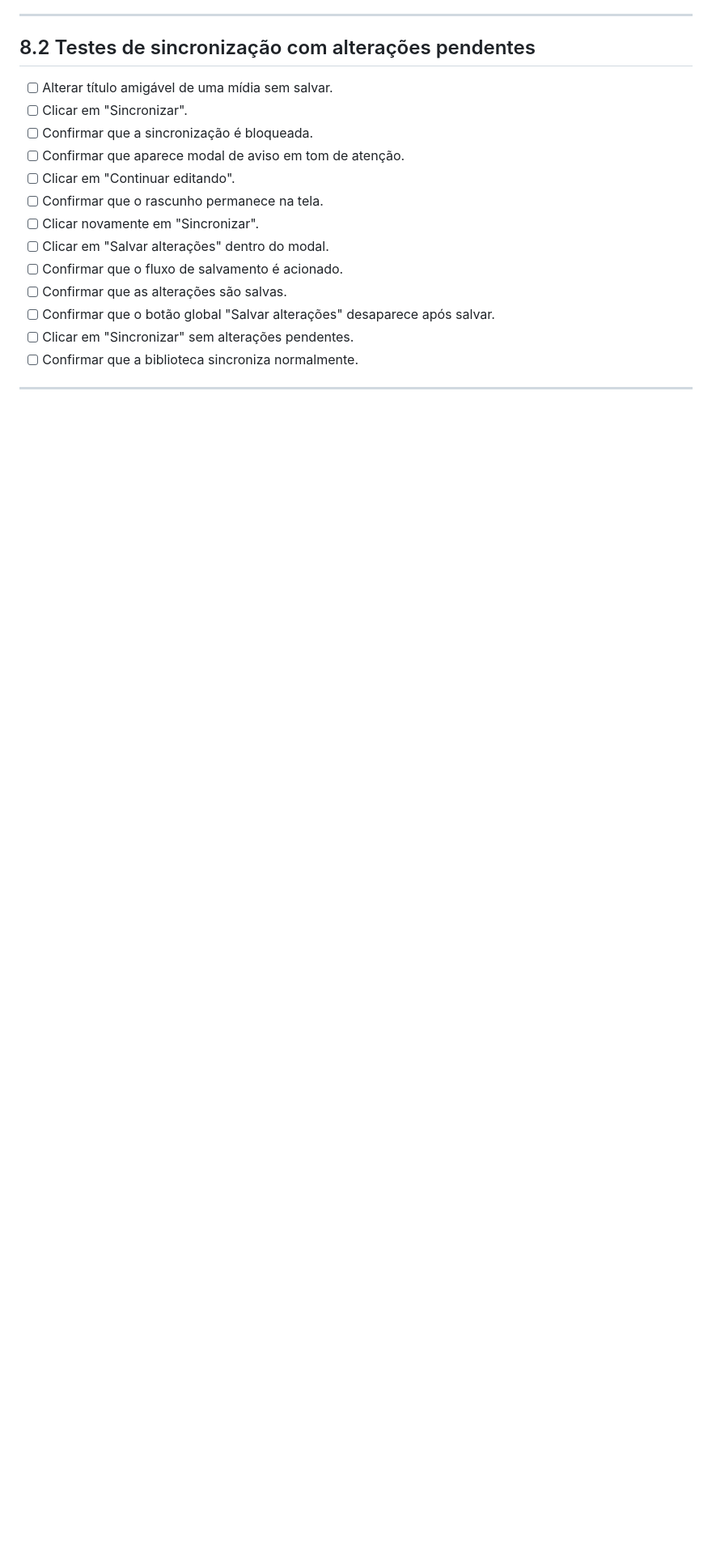
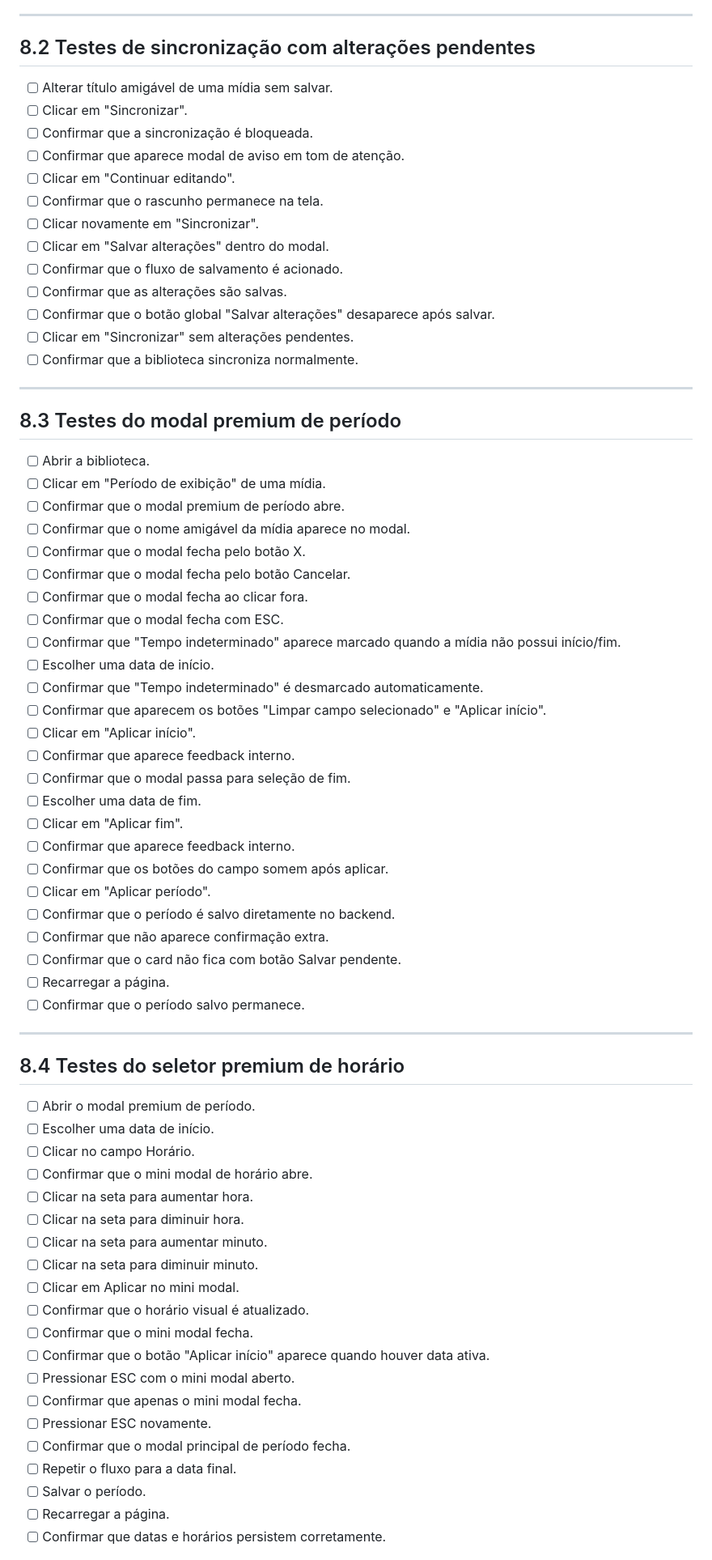
Before and after one commit to pmrrp/tv, a Markdown page: docs/GUIA_TESTES.md, the part around one of its changes. Shown at 81% size. Drawn GitHub-style; blank space fills up the shorter version.

Commit message:
docs: atualiza modal premium de periodo e horario

```diff
--- a/docs/GUIA_TESTES.md
+++ b/docs/GUIA_TESTES.md
@@ -217,3 +217,56 @@ Navegadores recomendados para teste:
 
 ---
 
+## 8.3 Testes do modal premium de período
+
+- [ ] Abrir a biblioteca.
+- [ ] Clicar em "Período de exibição" de uma mídia.
+- [ ] Confirmar que o modal premium de período abre.
+- [ ] Confirmar que o nome amigável da mídia aparece no modal.
+- [ ] Confirmar que o modal fecha pelo botão X.
+- [ ] Confirmar que o modal fecha pelo botão Cancelar.
+- [ ] Confirmar que o modal fecha ao clicar fora.
+- [ ] Confirmar que o modal fecha com ESC.
+- [ ] Confirmar que "Tempo indeterminado" aparece marcado quando a mídia não possui início/fim.
+- [ ] Escolher uma data de início.
+- [ ] Confirmar que "Tempo indeterminado" é desmarcado automaticamente.
+- [ ] Confirmar que aparecem os botões "Limpar campo selecionado" e "Aplicar início".
+- [ ] Clicar em "Aplicar início".
+- [ ] Confirmar que aparece feedback interno.
+- [ ] Confirmar que o modal passa para seleção de fim.
+- [ ] Escolher uma data de fim.
+- [ ] Clicar em "Aplicar fim".
+- [ ] Confirmar que aparece feedback interno.
+- [ ] Confirmar que os botões do campo somem após aplicar.
+- [ ] Clicar em "Aplicar período".
+- [ ] Confirmar que o período é salvo diretamente no backend.
+- [ ] Confirmar que não aparece confirmação extra.
+- [ ] Confirmar que o card não fica com botão Salvar pendente.
+- [ ] Recarregar a página.
+- [ ] Confirmar que o período salvo permanece.
+
+---
+
+## 8.4 Testes do seletor premium de horário
+
+- [ ] Abrir o modal premium de período.
+- [ ] Escolher uma data de início.
+- [ ] Clicar no campo Horário.
+- [ ] Confirmar que o mini modal de horário abre.
+- [ ] Clicar na seta para aumentar hora.
+- [ ] Clicar na seta para diminuir hora.
+- [ ] Clicar na seta para aumentar minuto.
+- [ ] Clicar na seta para diminuir minuto.
+- [ ] Clicar em Aplicar no mini modal.
+- [ ] Confirmar que o horário visual é atualizado.
+- [ ] Confirmar que o mini modal fecha.
+- [ ] Confirmar que o botão "Aplicar início" aparece quando houver data ativa.
+- [ ] Pressionar ESC com o mini modal aberto.
+- [ ] Confirmar que apenas o mini modal fecha.
+- [ ] Pressionar ESC novamente.
+- [ ] Confirmar que o modal principal de período fecha.
+- [ ] Repetir o fluxo para a data final.
+- [ ] Salvar o período.
+- [ ] Recarregar a página.
+- [ ] Confirmar que datas e horários persistem corretamente.
+
```
Also changed, not shown: other parts of docs/GUIA_TESTES.md (+20 -0 lines).
